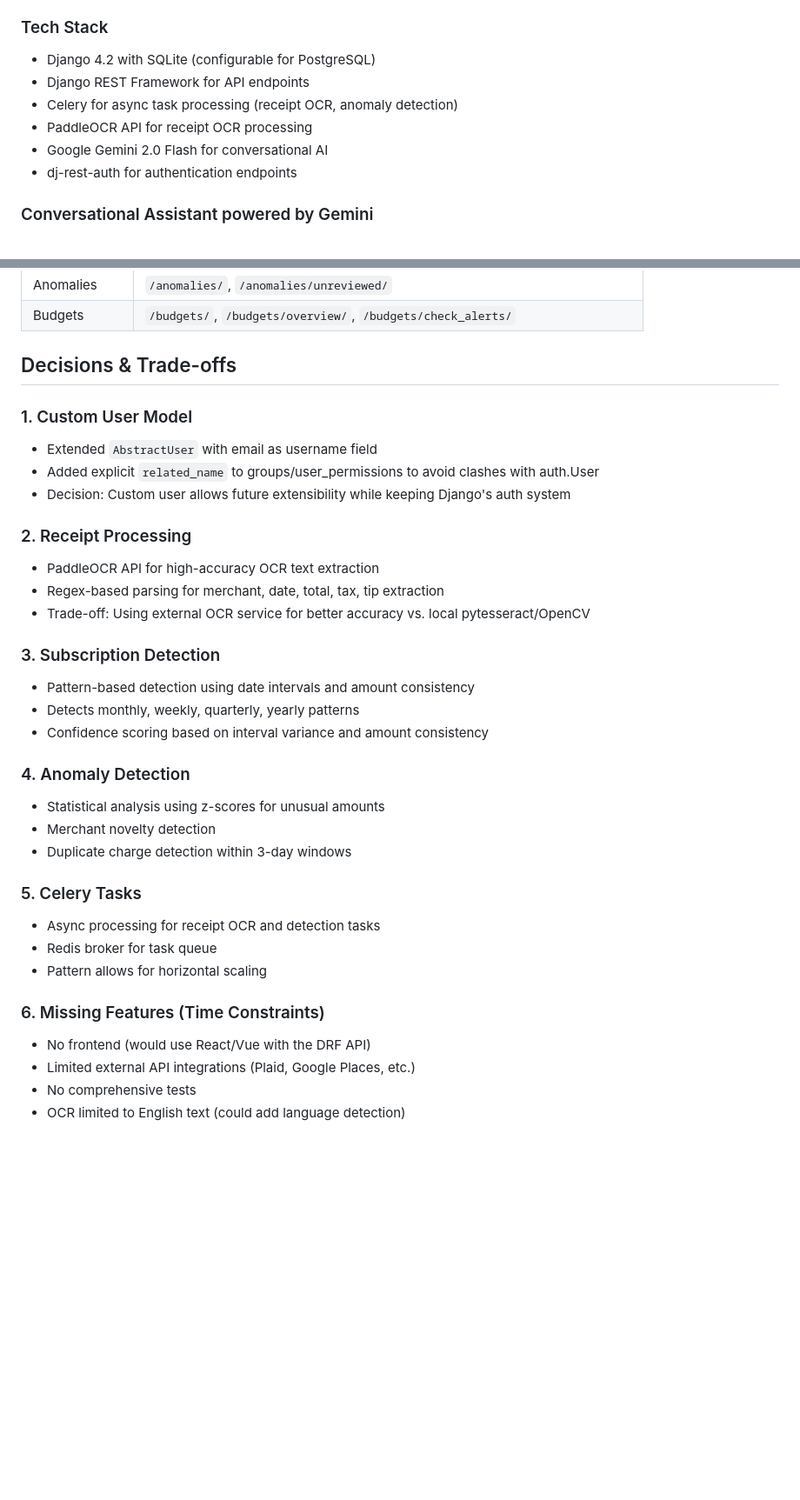
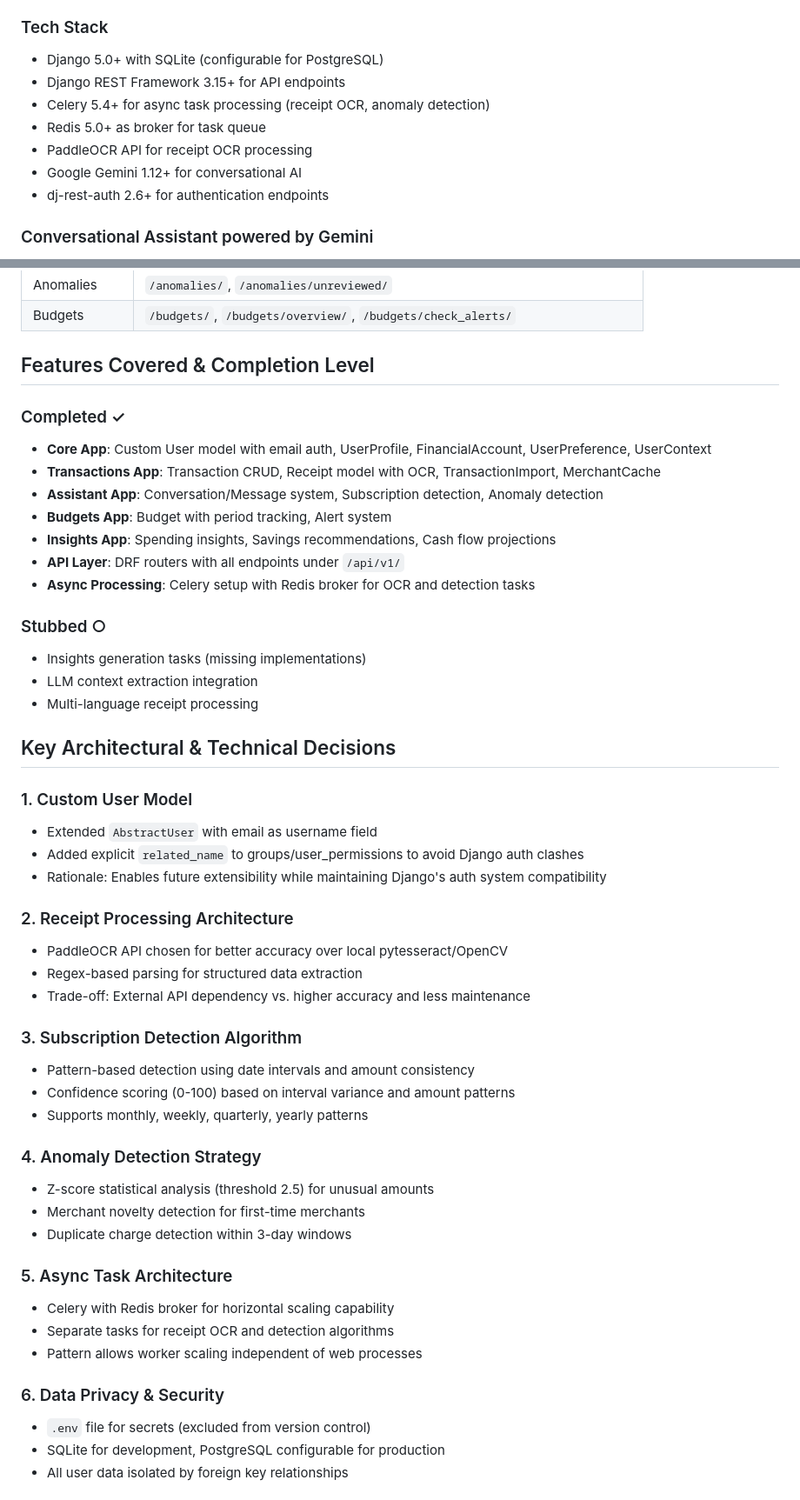
Before and after one commit to Shahid-Sheimi/finance-assistance, a Markdown page: README.md, 2 parts joined by grey strips. Shown at 87% size. GitHub-like rendering; blank space fills up the shorter version.

```diff
--- a/README.md
+++ b/README.md
@@ -40,12 +40,13 @@ python manage.py runserver
 - **insights**: Spending insights, savings recommendations, cash flow projections
 
 ### Tech Stack
-- Django 4.2 with SQLite (configurable for PostgreSQL)
-- Django REST Framework for API endpoints
-- Celery for async task processing (receipt OCR, anomaly detection)
+- Django 5.0+ with SQLite (configurable for PostgreSQL)
+- Django REST Framework 3.15+ for API endpoints
+- Celery 5.4+ for async task processing (receipt OCR, anomaly detection)
+- Redis 5.0+ as broker for task queue
 - PaddleOCR API for receipt OCR processing
-- Google Gemini 2.0 Flash for conversational AI
-- dj-rest-auth for authentication endpoints
+- Google Gemini 1.12+ for conversational AI
+- dj-rest-auth 2.6+ for authentication endpoints
 
 ### Conversational Assistant powered by Gemini
 - Natural language queries about spending, budgets, and transactions
@@ -99,36 +100,51 @@ All endpoints are under `/api/v1/`:
 | Anomalies | `/anomalies/`, `/anomalies/unreviewed/` |
 | Budgets | `/budgets/`, `/budgets/overview/`, `/budgets/check_alerts/` |
 
-## Decisions & Trade-offs
+## Features Covered & Completion Level
+
+### Completed ✓
+- **Core App**: Custom User model with email auth, UserProfile, FinancialAccount, UserPreference, UserContext
+- **Transactions App**: Transaction CRUD, Receipt model with OCR, TransactionImport, MerchantCache
+- **Assistant App**: Conversation/Message system, Subscription detection, Anomaly detection
+- **Budgets App**: Budget with period tracking, Alert system
+- **Insights App**: Spending insights, Savings recommendations, Cash flow projections
+- **API Layer**: DRF routers with all endpoints under `/api/v1/`
+- **Async Processing**: Celery setup with Redis broker for OCR and detection tasks
+
+### Stubbed ○
+- Insights generation tasks (missing implementations)
+- LLM context extraction integration
+- Multi-language receipt processing
+
+## Key Architectural & Technical Decisions
 
 ### 1. Custom User Model
 - Extended `AbstractUser` with email as username field
-- Added explicit `related_name` to groups/user_permissions to avoid clashes with auth.User
-- Decision: Custom user allows future extensibility while keeping Django's auth system
+- Added explicit `related_name` to groups/user_permissions to avoid Django auth clashes
+- Rationale: Enables future extensibility while maintaining Django's auth system compatibility
 
-### 2. Receipt Processing
-- PaddleOCR API for high-accuracy OCR text extraction
-- Regex-based parsing for merchant, date, total, tax, tip extraction
-- Trade-off: Using external OCR service for better accuracy vs. local pytesseract/OpenCV
+### 2. Receipt Processing Architecture
+- PaddleOCR API chosen for better accuracy over local pytesseract/OpenCV
+- Regex-based parsing for structured data extraction
+- Trade-off: External API dependency vs. higher accuracy and less maintenance
 
-### 3. Subscription Detection
+### 3. Subscription Detection Algorithm
 - Pattern-based detection using date intervals and amount consistency
-- Detects monthly, weekly, quarterly, yearly patterns
-- Confidence scoring based on interval variance and amount consistency
+- Confidence scoring (0-100) based on interval variance and amount patterns
+- Supports monthly, weekly, quarterly, yearly patterns
 
-### 4. Anomaly Detection
-- Statistical analysis using z-scores for unusual amounts
-- Merchant novelty detection
+### 4. Anomaly Detection Strategy
+- Z-score statistical analysis (threshold 2.5) for unusual amounts
+- Merchant novelty detection for first-time merchants
 - Duplicate charge detection within 3-day windows
 
-### 5. Celery Tasks
-- Async processing for receipt OCR and detection tasks
-- Redis broker for task queue
-- Pattern allows for horizontal scaling
+### 5. Async Task Architecture
+- Celery with Redis broker for horizontal scaling capability
+- Separate tasks for receipt OCR and detection algorithms
+- Pattern allows worker scaling independent of web processes
 
-### 6. Missing Features (Time Constraints)
-- No frontend (would use React/Vue with the DRF API)
-- Limited external API integrations (Plaid, Google Places, etc.)
-- No comprehensive tests
-- OCR limited to English text (could add language detection)
+### 6. Data Privacy & Security
+- `.env` file for secrets (excluded from version control)
+- SQLite for development, PostgreSQL configurable for production
+- All user data isolated by foreign key relationships
 
```
Also changed, not shown: other parts of README.md (+47 -44 lines).
